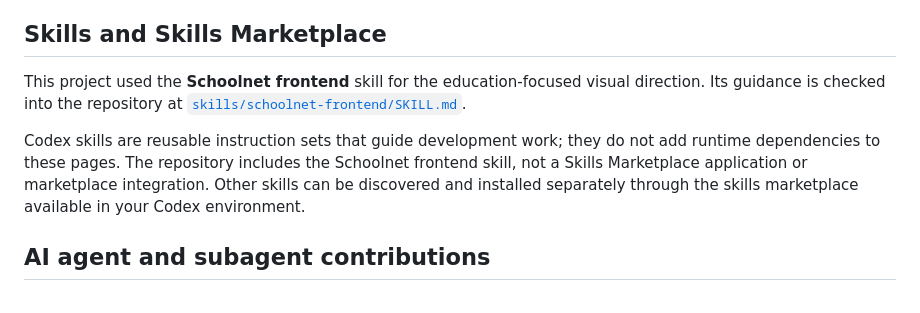
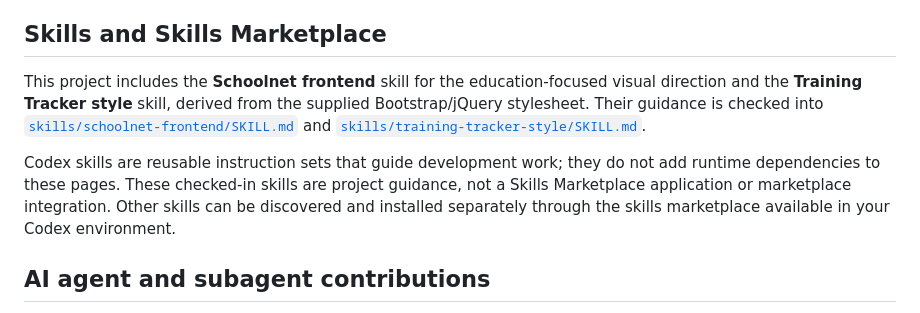
Before and after one commit to VSKSurya/Dashboard, a Markdown page: README.md, the part around the change. GitHub-like rendering.

Commit message:
Add Training Tracker style skill

```diff
--- a/README.md
+++ b/README.md
@@ -43,9 +43,9 @@ GitHub Pages publishes the site using [`.github/workflows/pages.yml`](.github/wo
 
 ## Skills and Skills Marketplace
 
-This project used the **Schoolnet frontend** skill for the education-focused visual direction. Its guidance is checked into the repository at [`skills/schoolnet-frontend/SKILL.md`](skills/schoolnet-frontend/SKILL.md).
+This project includes the **Schoolnet frontend** skill for the education-focused visual direction and the **Training Tracker style** skill, derived from the supplied Bootstrap/jQuery stylesheet. Their guidance is checked into [`skills/schoolnet-frontend/SKILL.md`](skills/schoolnet-frontend/SKILL.md) and [`skills/training-tracker-style/SKILL.md`](skills/training-tracker-style/SKILL.md).
 
-Codex skills are reusable instruction sets that guide development work; they do not add runtime dependencies to these pages. The repository includes the Schoolnet frontend skill, not a Skills Marketplace application or marketplace integration. Other skills can be discovered and installed separately through the skills marketplace available in your Codex environment.
+Codex skills are reusable instruction sets that guide development work; they do not add runtime dependencies to these pages. These checked-in skills are project guidance, not a Skills Marketplace application or marketplace integration. Other skills can be discovered and installed separately through the skills marketplace available in your Codex environment.
 
 ## AI agent and subagent contributions
 
```
Also changed, not shown: skills/training-tracker-style/SKILL.md (added, +56 -0 lines).
